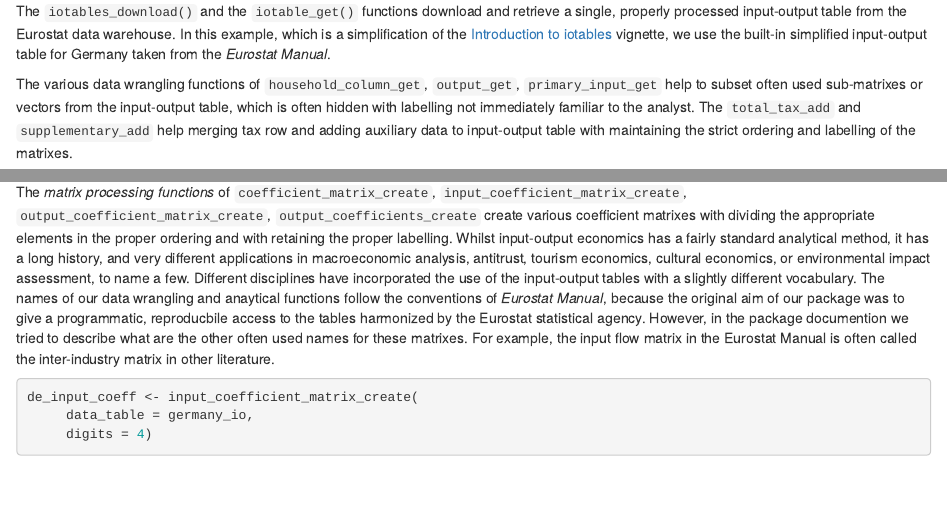
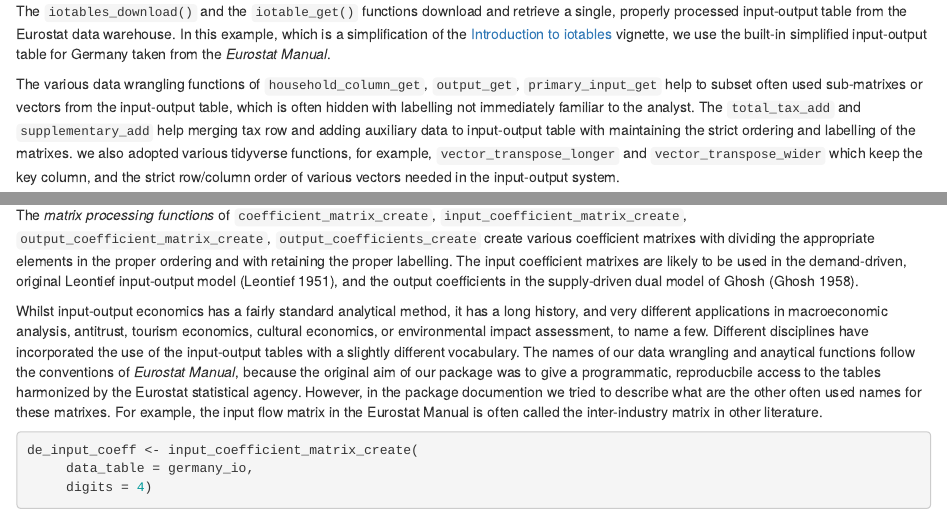
Before and after one commit to dataobservatory-eu/iotables-publication, an R Markdown document (iotables_publication.Rmd): the page in a window 1100 px wide, from 1620 px down, and a second part further down, joined at a grey line. Rendered offline with R 4.5, knitr and Pandoc, with nearby package versions; some code elsewhere in the file could not run offline.

Commit message:
small edits:
- A short description of data wrangling functions
- A clearer distinction between the demand-driven and the supply-driven models.

````diff
--- a/iotables_publication.Rmd
+++ b/iotables_publication.Rmd
@@ -48,9 +48,9 @@ The current version of *iotables* works with a metadata table that contains four
 
 The `iotables_download()` and the `iotable_get()` functions download and retrieve a single, properly processed input-output table from the Eurostat data warehouse. In this example, which is a simplification of the [Introduction to iotables](https://iotables.dataobservatory.eu/articles/intro.html) vignette, we use the built-in simplified input-output table for Germany taken from the *Eurostat Manual*.
 
-The various data wrangling functions of `household_column_get`, `output_get`, `primary_input_get` help to subset often used sub-matrixes or vectors from the input-output table, which is often hidden with labelling not immediately familiar to the analyst.  The `total_tax_add` and `supplementary_add` help merging tax row and adding auxiliary data to input-output table with maintaining the strict ordering and labelling of the matrixes.
+The various data wrangling functions of `household_column_get`, `output_get`, `primary_input_get` help to subset often used sub-matrixes or vectors from the input-output table, which is often hidden with labelling not immediately familiar to the analyst.  The `total_tax_add` and `supplementary_add` help merging tax row and adding auxiliary data to input-output table with maintaining the strict ordering and labelling of the matrixes. we also adopted various tidyverse functions, for example, `vector_transpose_longer` and `vector_transpose_wider` which keep the key column, and the strict row/column order of various vectors needed in the input-output system.
 
-```{r}
+```{r primaryinput}
 library(iotables)
 germany_io <- iotable_get( labelling = "iotables" )
 input_flow <- input_flow_get (
@@ -63,7 +63,9 @@ print (de_output[c(1:4)])
 #> 15       output             43910        1079446       245606
 ```
 
-The *matrix processing functions* of `coefficient_matrix_create`, `input_coefficient_matrix_create`, `output_coefficient_matrix_create`, `output_coefficients_create` create various coefficient matrixes with dividing the appropriate elements in the proper ordering and with retaining the proper labelling. Whilst input-output economics has a fairly standard analytical method, it has a long history, and very different applications in macroeconomic analysis, antitrust, tourism economics, cultural economics, or environmental impact assessment, to name a few.  Different disciplines have incorporated the use of the input-output tables with a slightly different vocabulary.  The names of our data wrangling and anaytical functions follow the conventions of *Eurostat Manual*, because the original aim of our package was to give a programmatic, reproducbile access to the tables harmonized by the Eurostat statistical agency. However, in the package documention we tried to describe what are the other often used names for these matrixes.  For example, the input flow matrix in the Eurostat Manual is often called the inter-industry matrix in other literature.
+The *matrix processing functions* of `coefficient_matrix_create`, `input_coefficient_matrix_create`, `output_coefficient_matrix_create`, `output_coefficients_create` create various coefficient matrixes with dividing the appropriate elements in the proper ordering and with retaining the proper labelling. The input coefficient matrixes are likely to be used in the demand-driven, original Leontief input-output model [@leontief_io_1951], and the output coefficients in the supply-driven dual model of Ghosh [@ghosh_1958].
+
+Whilst input-output economics has a fairly standard analytical method, it has a long history, and very different applications in macroeconomic analysis, antitrust, tourism economics, cultural economics, or environmental impact assessment, to name a few.  Different disciplines have incorporated the use of the input-output tables with a slightly different vocabulary.  The names of our data wrangling and anaytical functions follow the conventions of *Eurostat Manual*, because the original aim of our package was to give a programmatic, reproducbile access to the tables harmonized by the Eurostat statistical agency. However, in the package documention we tried to describe what are the other often used names for these matrixes.  For example, the input flow matrix in the Eurostat Manual is often called the inter-industry matrix in other literature.
 
 ```{r}
 de_input_coeff <- input_coefficient_matrix_create(
````
Also changed, not shown: iotables_publication.Rmd (4 more changed lines).
